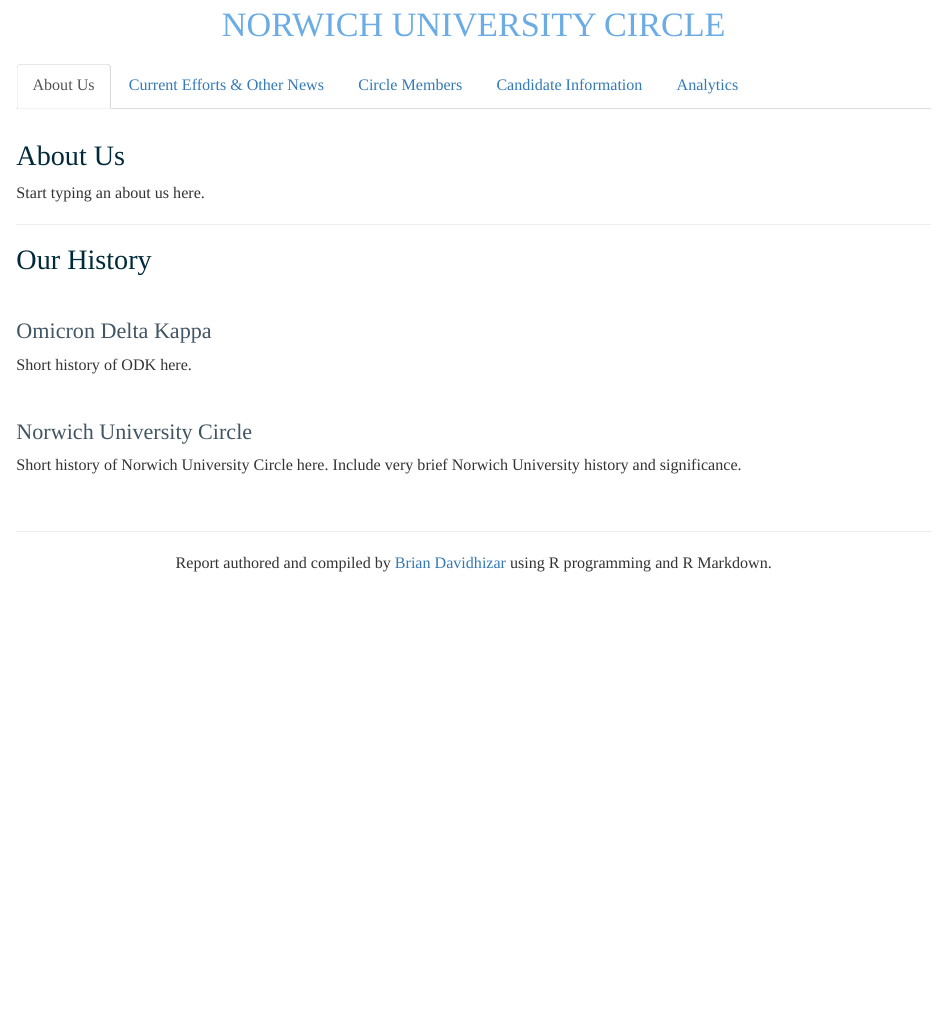
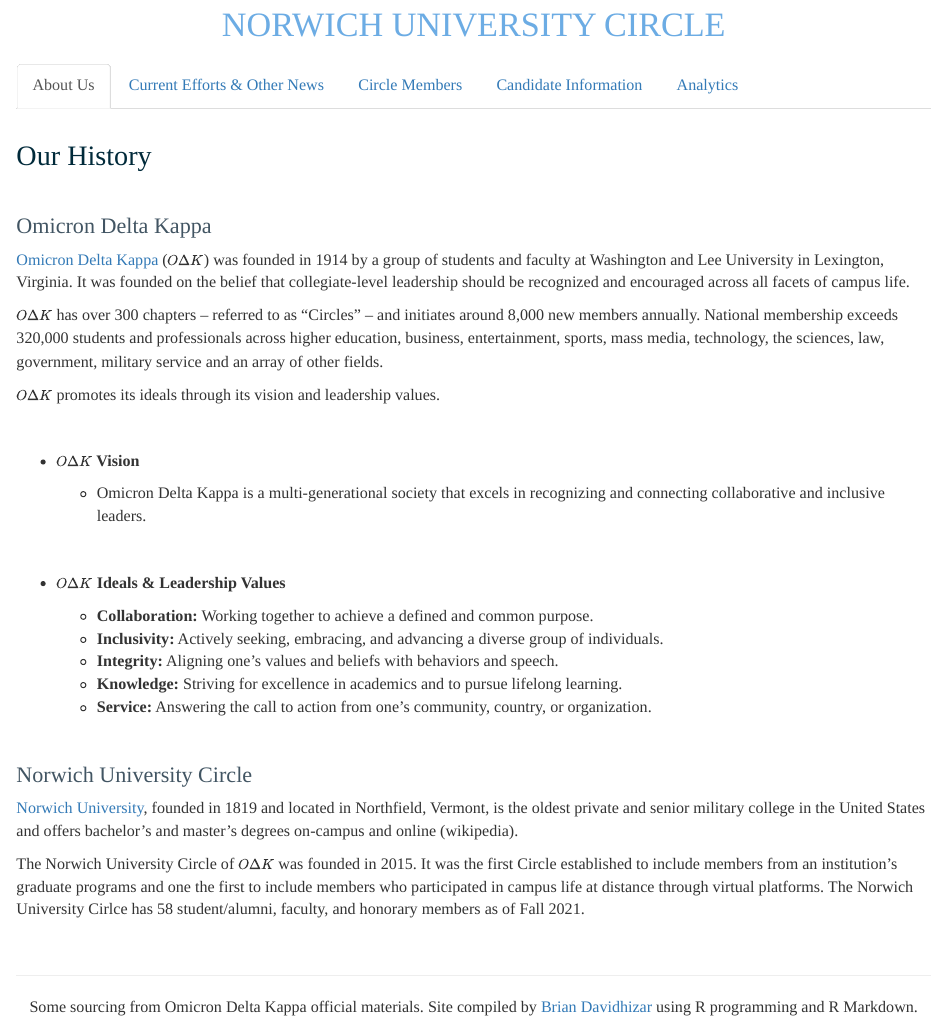
Before and after one commit to Bravo-Lima-Delta/NorwichODK, an R Markdown document (NorwichODK.Rmd): the page in a window 1100 px wide, from 240 px down. The pictures show the output file NorwichODK.html that the author committed with the source, opened offline.

Commit message:
First iteration of paragraph population.

```diff
--- a/NorwichODK.Rmd
+++ b/NorwichODK.Rmd
@@ -73,32 +73,52 @@
 
 ## About Us
 
-### About Us
-
-Start typing an about us here.
-
-***
-
 ### Our History
 
 <br>
 
 #### Omicron Delta Kappa
 
-Short history of ODK here.
+[Omicron Delta Kappa](www.odk.org) ($\small O \Delta K$) was founded in 1914 by a group of students and faculty at Washington and Lee University in Lexington, Virginia.  It was founded on the belief that collegiate-level leadership should be recognized and encouraged across all facets of campus life.
+
+$\small O \Delta K$ has over 300 chapters -- referred to as "Circles" -- and initiates around 8,000 new members annually.  National membership exceeds 320,000 students and professionals across higher education, business, entertainment, sports, mass media, technology, the sciences, law, government, military service and an array of other fields.
+
+$\small O \Delta K$ promotes its ideals through its vision and leadership values.
+
+<br>
+
+  + **$\small O \Delta K$ Vision**
+
+    + Omicron Delta Kappa is a multi-generational society that excels in recognizing and connecting collaborative and inclusive leaders.
+
+<br>
+
+  + **$\small O \Delta K$ Ideals & Leadership Values**
+
+    + **Collaboration:**  Working together to achieve a defined and common purpose.
+    + **Inclusivity:**  Actively seeking, embracing, and advancing a diverse group of individuals.
+    + **Integrity:**  Aligning one's values and beliefs with behaviors and speech.
+    + **Knowledge:**  Striving for excellence in academics and to pursue lifelong learning.
+    + **Service:**  Answering the call to action from one's community, country, or organization.
 
 <br>
 
 #### Norwich University Circle
 
-Short history of Norwich University Circle here.  Include very brief Norwich University history and significance.
+[Norwich University](www.norwich.edu), founded in 1819 and located in Northfield, Vermont, is the oldest private and senior military college in the United States and offers bachelor's and master's degrees on-campus and online (wikipedia).
+
+The Norwich University Circle of $\small O \Delta K$ was founded in 2015.  It was the first Circle established to include members from an institution's graduate programs and one the first to include members who participated in campus life at distance through virtual platforms.  The Norwich University Cirlce has 58 student/alumni, faculty, and honorary members as of Fall 2021.
 
 &nbsp;
 <hr />
-<p style="text-align: center;"> Report authored and compiled by <a href="https://www.linkedin.com/in/briandavidhizar/">Brian Davidhizar</a> using R programming and R Markdown. </p>
+<p style="text-align: center;"> Some sourcing from Omicron Delta Kappa official materials.  Site compiled by <a href="https://www.linkedin.com/in/briandavidhizar/">Brian Davidhizar</a> using R programming and R Markdown. </p>
 
 ## Current Efforts & Other News
 
 ### Circle Happenings
 
-<br>
+Details to come.
+
+***
+
+#### The Cirlce of Omicron Delta Kappa Publication
@@ -111,4 +135,6 @@
 
 #### Other News
 
-Other news here.
+$\small O \Delta K$ has initiated a 2022-2024 Strategic Plan.  It has 3 goals and 12 objectives as detailed below:
+
+<br>
@@ -114,0 +149 @@
+<br>
@@ -114,0 +156 @@
+<br>
@@ -115,7 +163,7 @@
 
 &nbsp;
 <hr />
-<p style="text-align: center;"> Report authored and compiled by <a href="https://www.linkedin.com/in/briandavidhizar/">Brian Davidhizar</a> using R programming and R Markdown. </p>
+<p style="text-align: center;"> Some sourcing from Omicron Delta Kappa official materials.  Site compiled by <a href="https://www.linkedin.com/in/briandavidhizar/">Brian Davidhizar</a> using R programming and R Markdown. </p>
 
 ## Circle Members
 
@@ -129,3 +175,7 @@
 
 ### Organizations represented by Circle Members
 
++ Norwich University
++ United States Army
++ United States Marine Corps
++ United States Air Force
@@ -133,7 +191,7 @@
 
 &nbsp;
 <hr />
-<p style="text-align: center;"> Report authored and compiled by <a href="https://www.linkedin.com/in/briandavidhizar/">Brian Davidhizar</a> using R programming and R Markdown. </p>
+<p style="text-align: center;"> Some sourcing from Omicron Delta Kappa official materials.  Site compiled by <a href="https://www.linkedin.com/in/briandavidhizar/">Brian Davidhizar</a> using R programming and R Markdown.  </p>
 
 ## Candidate Information
 
```
Also changed, not shown: NorwichODK.html, NorwichODK.Rmd (46 more changed lines).
